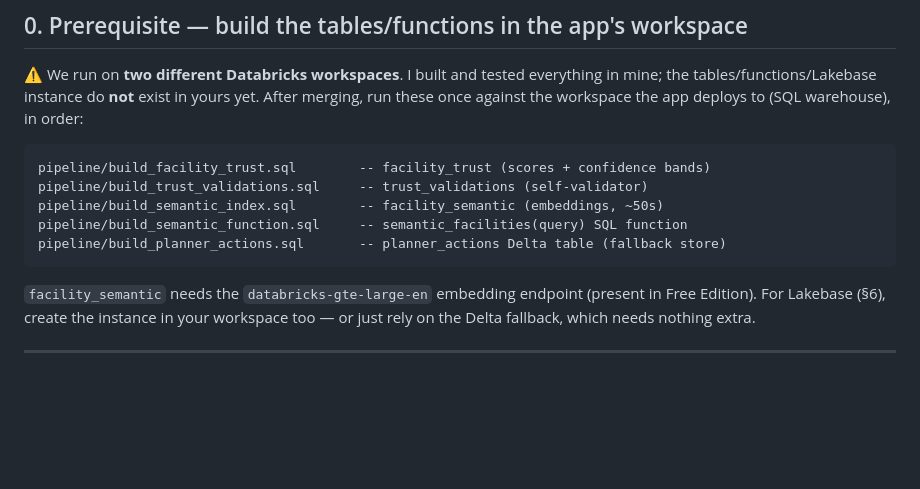
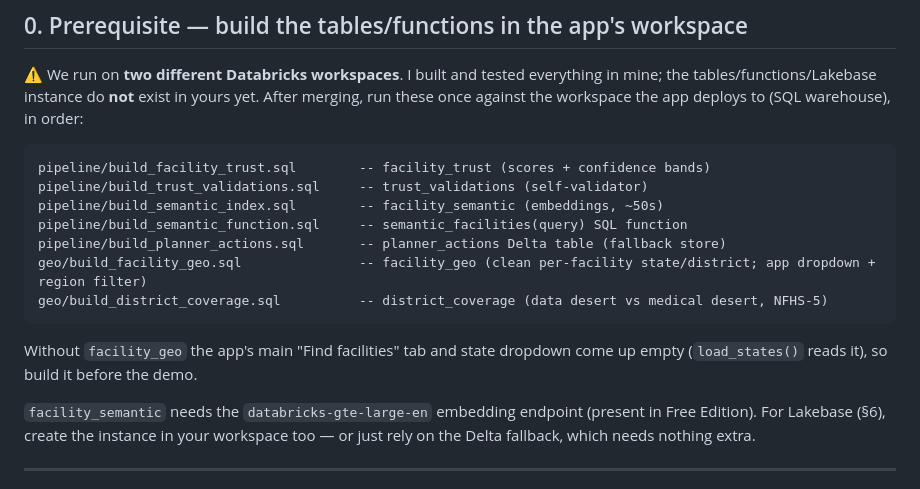
Before and after one commit to Mossab28/data-legend-trust-desk, a Markdown page: docs/INTEGRATION.md, the part around the change. GitHub-like rendering; blank space fills up the shorter version.

````diff
--- a/docs/INTEGRATION.md
+++ b/docs/INTEGRATION.md
@@ -21,7 +21,12 @@ pipeline/build_trust_validations.sql     -- trust_validations (self-validator)
 pipeline/build_semantic_index.sql        -- facility_semantic (embeddings, ~50s)
 pipeline/build_semantic_function.sql     -- semantic_facilities(query) SQL function
 pipeline/build_planner_actions.sql       -- planner_actions Delta table (fallback store)
+geo/build_facility_geo.sql               -- facility_geo (clean per-facility state/district; app dropdown + region filter)
+geo/build_district_coverage.sql          -- district_coverage (data desert vs medical desert, NFHS-5)
 ```
+
+Without `facility_geo` the app's main "Find facilities" tab and state dropdown come up
+empty (`load_states()` reads it), so build it before the demo.
 
 `facility_semantic` needs the `databricks-gte-large-en` embedding endpoint (present in
 Free Edition). For Lakebase (§6), create the instance in your workspace too — or just
````
Also changed, not shown: geo/README.md (+22 -0 lines).
